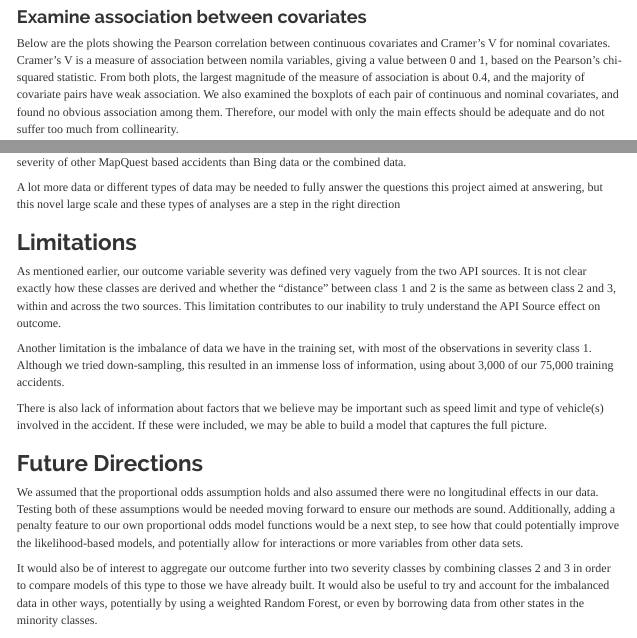
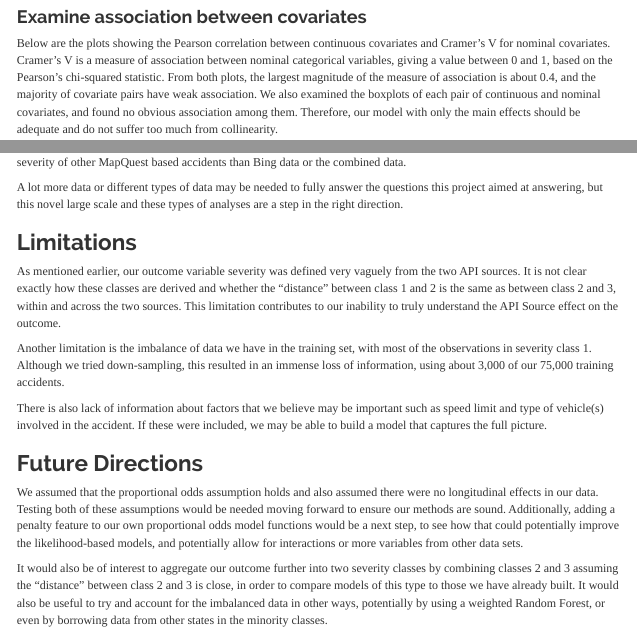
Before and after one commit to kennyitang/BIOS735-Group3, an R Markdown document (report/project_report.Rmd): the page in a window 1100 px wide, from 5570 px down, and a second part further down, joined at a grey line. The pictures show the output file report/project_report.html that the author committed with the source, opened offline; menus at the side of the page are left out.

Commit message:
Fixed few typos

````diff
--- a/report/project_report.Rmd
+++ b/report/project_report.Rmd
@@ -278,7 +278,7 @@ summary(step.model)
 
 ### Examine association between covariates
 
-Below are the plots showing the Pearson correlation between continuous covariates and Cramer's V for nominal covariates. Cramer's V is a measure of association between nomila variables, giving a value between 0 and 1, based on the Pearson's chi-squared statistic. From both plots, the largest magnitude of the measure of association is about 0.4, and the majority of covariate pairs have weak association. We also examined the boxplots of each pair of continuous and nominal covariates, and found no obvious association among them. Therefore, our model with only the main effects should be adequate and do not suffer too much from collinearity.
+Below are the plots showing the Pearson correlation between continuous covariates and Cramer's V for nominal covariates. Cramer's V is a measure of association between nominal categorical variables, giving a value between 0 and 1, based on the Pearson's chi-squared statistic. From both plots, the largest magnitude of the measure of association is about 0.4, and the majority of covariate pairs have weak association. We also examined the boxplots of each pair of continuous and nominal covariates, and found no obvious association among them. Therefore, our model with only the main effects should be adequate and do not suffer too much from collinearity.
 
 ```{r fig.width=8,echo=FALSE}
 img1 <-  grid::rasterGrob(as.raster(readPNG("corr.png")),
@@ -639,11 +639,11 @@ It is also clear that summary statistics such as accuracy/Cohen's Kappa do not a
 
 When looking into Source specific models, we also discovered that the MapQuest data alone is more successful in predicting severity of other MapQuest based accidents than Bing data or the combined data.
 
-A lot more data or different types of data may be needed to fully answer the questions this project aimed at answering, but this novel large scale and these types of analyses are a step in the right direction
+A lot more data or different types of data may be needed to fully answer the questions this project aimed at answering, but this novel large scale and these types of analyses are a step in the right direction.
 
 ## Limitations
 
-As mentioned earlier, our outcome variable severity was defined very vaguely from the two API sources. It is not clear exactly how these classes are derived and whether the "distance" between class 1 and 2 is the same as between class 2 and 3, within and across the two sources. This limitation contributes to our inability to truly understand the API Source effect on outcome.
+As mentioned earlier, our outcome variable severity was defined very vaguely from the two API sources. It is not clear exactly how these classes are derived and whether the "distance" between class 1 and 2 is the same as between class 2 and 3, within and across the two sources. This limitation contributes to our inability to truly understand the API Source effect on the outcome.
 
 Another limitation is the imbalance of data we have in the training set, with most of the observations in severity class 1. Although we tried down-sampling, this resulted in an immense loss of information, using about 3,000 of our 75,000 training accidents.
 
@@ -653,7 +653,7 @@ There is also lack of information about factors that we believe may be important
 
 We assumed that the proportional odds assumption holds and also assumed there were no longitudinal effects in our data. Testing both of these assumptions would be needed moving forward to ensure our methods are sound. Additionally, adding a penalty feature to our own proportional odds model functions would be a next step, to see how that could potentially improve the likelihood-based models, and potentially allow for interactions or more variables from other data sets.
 
-It would also be of interest to aggregate our outcome further into two severity classes by combining classes 2 and 3 in order to compare models of this type to those we have already built. It would also be useful to try and account for the imbalanced data in other ways, potentially by using a weighted Random Forest, or even by borrowing data from other states in the minority classes.
+It would also be of interest to aggregate our outcome further into two severity classes by combining classes 2 and 3 assuming the "distance" between class 2 and 3 is close, in order to compare models of this type to those we have already built. It would also be useful to try and account for the imbalanced data in other ways, potentially by using a weighted Random Forest, or even by borrowing data from other states in the minority classes.
 
 In terms of the data, we would like to expand into more states and also incorporate local law enforcement data sets that contain information on the severity of car accidents in terms of injuries, fatalities, etc. One example source of this data is [Town of Cary Crash Data](https://data.world/townofcary/cpd-crash-incidents).
 
````
Also changed, not shown: report/project_report.html, report/project_report.Rmd (4 more changed lines).
